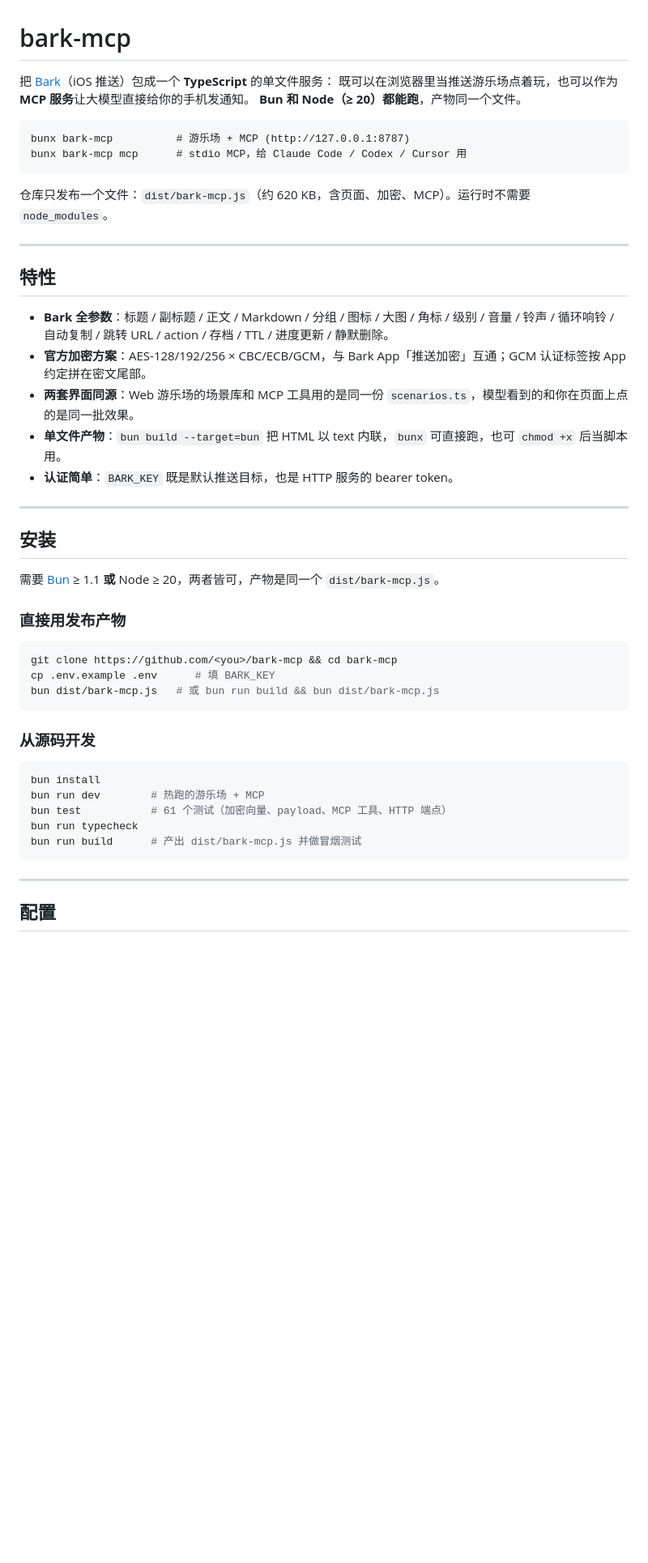
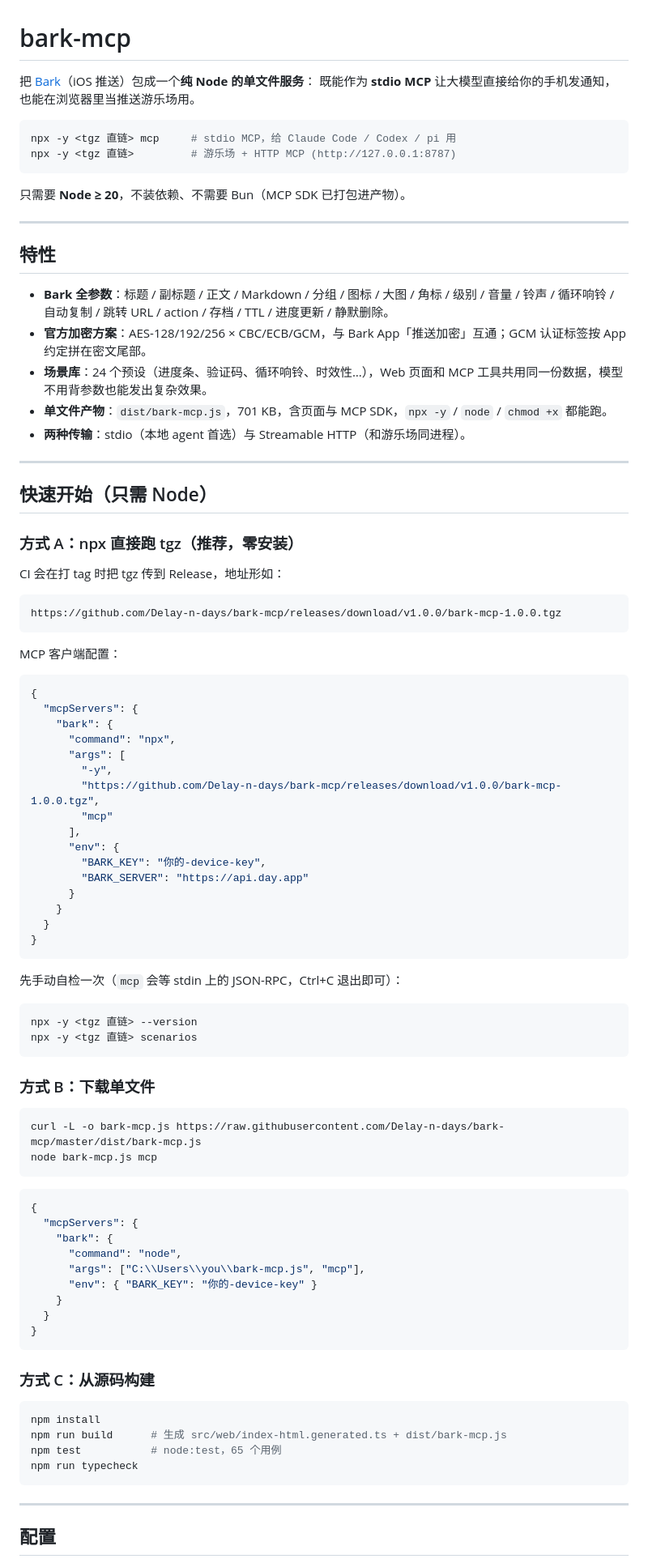
Before and after one commit to Delay-n-days/bark-mcp, a Markdown page: README.md, the part around one of its changes. Shown at 81% size. GitHub-like rendering; blank space fills up the shorter version.

Commit message:
docs: 重写 README，以 Node/npx 为主，补充发布流程与目录说明

````diff
--- a/README.md
+++ b/README.md
@@ -1,15 +1,14 @@
 # bark-mcp
 
-把 [Bark](https://bark.day.app)（iOS 推送）包成一个 **TypeScript** 的单文件服务：
-既可以在浏览器里当推送游乐场点着玩，也可以作为 **MCP 服务**让大模型直接给你的手机发通知。
-**Bun 和 Node（≥ 20）都能跑**，产物同一个文件。
+把 [Bark](https://bark.day.app)（iOS 推送）包成一个**纯 Node 的单文件服务**：
+既能作为 **stdio MCP** 让大模型直接给你的手机发通知，也能在浏览器里当推送游乐场用。
 
-```
-bunx bark-mcp          # 游乐场 + MCP (http://127.0.0.1:8787)
-bunx bark-mcp mcp      # stdio MCP，给 Claude Code / Codex / Cursor 用
+```bash
+npx -y <tgz 直链> mcp     # stdio MCP，给 Claude Code / Codex / pi 用
+npx -y <tgz 直链>         # 游乐场 + HTTP MCP (http://127.0.0.1:8787)
 ```
 
-仓库只发布一个文件：`dist/bark-mcp.js`（约 620 KB，含页面、加密、MCP）。运行时不需要 `node_modules`。
+只需要 **Node ≥ 20**，不装依赖、不需要 Bun（MCP SDK 已打包进产物）。
 
 ---
 
@@ -17,32 +16,76 @@ bunx bark-mcp mcp      # stdio MCP，给 Claude Code / Codex / Cursor 用
 
 - **Bark 全参数**：标题 / 副标题 / 正文 / Markdown / 分组 / 图标 / 大图 / 角标 / 级别 / 音量 / 铃声 / 循环响铃 / 自动复制 / 跳转 URL / action / 存档 / TTL / 进度更新 / 静默删除。
 - **官方加密方案**：AES-128/192/256 × CBC/ECB/GCM，与 Bark App「推送加密」互通；GCM 认证标签按 App 约定拼在密文尾部。
-- **两套界面同源**：Web 游乐场的场景库和 MCP 工具用的是同一份 `scenarios.ts`，模型看到的和你在页面上点的是同一批效果。
-- **单文件产物**：`bun build --target=bun` 把 HTML 以 text 内联，`bunx` 可直接跑，也可 `chmod +x` 后当脚本用。
-- **认证简单**：`BARK_KEY` 既是默认推送目标，也是 HTTP 服务的 bearer token。
+- **场景库**：24 个预设（进度条、验证码、循环响铃、时效性…），Web 页面和 MCP 工具共用同一份数据，模型不用背参数也能发出复杂效果。
+- **单文件产物**：`dist/bark-mcp.js`，701 KB，含页面与 MCP SDK，`npx -y` / `node` / `chmod +x` 都能跑。
+- **两种传输**：stdio（本地 agent 首选）与 Streamable HTTP（和游乐场同进程）。
 
 ---
 
-## 安装
+## 快速开始（只需 Node）
 
-需要 [Bun](https://bun.sh) ≥ 1.1 **或** Node ≥ 20，两者皆可，产物是同一个 `dist/bark-mcp.js`。
+### 方式 A：npx 直接跑 tgz（推荐，零安装）
 
-### 直接用发布产物
+CI 会在打 tag 时把 tgz 传到 Release，地址形如：
+
+```
+https://github.com/Delay-n-days/bark-mcp/releases/download/v1.0.0/bark-mcp-1.0.0.tgz
+```
+
+MCP 客户端配置：
+
+```json
+{
+  "mcpServers": {
+    "bark": {
+      "command": "npx",
+      "args": [
+        "-y",
+        "https://github.com/Delay-n-days/bark-mcp/releases/download/v1.0.0/bark-mcp-1.0.0.tgz",
+        "mcp"
+      ],
+      "env": {
+        "BARK_KEY": "你的-device-key",
+        "BARK_SERVER": "https://api.day.app"
+      }
+    }
+  }
+}
+```
+
+先手动自检一次（`mcp` 会等 stdin 上的 JSON-RPC，Ctrl+C 退出即可）：
 
 ```bash
-git clone https://github.com/<you>/bark-mcp && cd bark-mcp
-cp .env.example .env      # 填 BARK_KEY
-bun dist/bark-mcp.js   # 或 bun run build && bun dist/bark-mcp.js
+npx -y <tgz 直链> --version
+npx -y <tgz 直链> scenarios
 ```
 
-### 从源码开发
+### 方式 B：下载单文件
 
 ```bash
-bun install
-bun run dev        # 热跑的游乐场 + MCP
-bun test           # 61 个测试（加密向量、payload、MCP 工具、HTTP 端点）
-bun run typecheck
-bun run build      # 产出 dist/bark-mcp.js 并做冒烟测试
+curl -L -o bark-mcp.js https://raw.githubusercontent.com/Delay-n-days/bark-mcp/master/dist/bark-mcp.js
+node bark-mcp.js mcp
+```
+
+```json
+{
+  "mcpServers": {
+    "bark": {
+      "command": "node",
+      "args": ["C:\\Users\\you\\bark-mcp.js", "mcp"],
+      "env": { "BARK_KEY": "你的-device-key" }
+    }
+  }
+}
+```
+
+### 方式 C：从源码构建
+
+```bash
+npm install
+npm run build      # 生成 src/web/index-html.generated.ts + dist/bark-mcp.js
+npm test           # node:test，65 个用例
+npm run typecheck
 ```
 
 ---
````
Also changed, not shown: other parts of README.md (+63 -137 lines).
